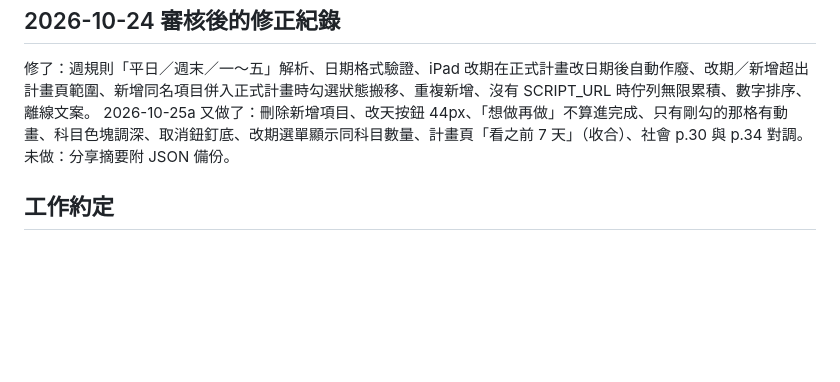
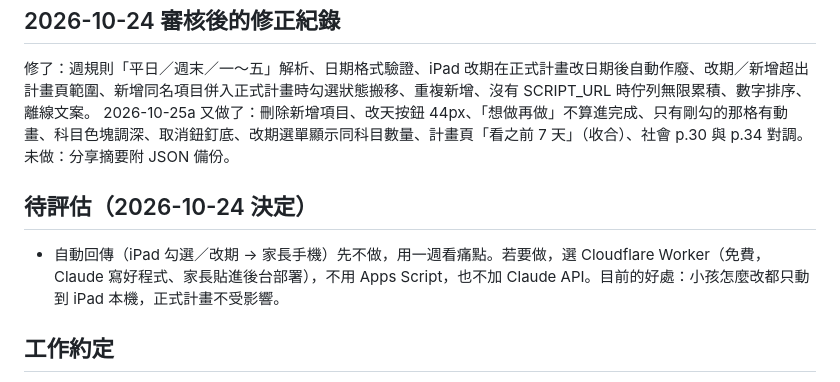
Before and after one commit to ianyclin/chanliang, a Markdown page: docs/展諒課業資訊.md, the part around the change. Rendered like a GitHub page; blank space fills up the shorter version.

Commit message:
Notes: defer automatic sync; revisit after a week
Co-Authored-By: Claude Fable 5.1 <noreply@anthropic.com>
Claude-Session: https://claude.ai/code/session_01Nq6QthXgBtF2ZSR2SATjgM

```diff
--- a/docs/展諒課業資訊.md
+++ b/docs/展諒課業資訊.md
@@ -70,6 +70,9 @@
 修了：週規則「平日／週末／一～五」解析、日期格式驗證、iPad 改期在正式計畫改日期後自動作廢、改期／新增超出計畫頁範圍、新增同名項目併入正式計畫時勾選狀態搬移、重複新增、沒有 SCRIPT_URL 時佇列無限累積、數字排序、離線文案。
 2026-10-25a 又做了：刪除新增項目、改天按鈕 44px、「想做再做」不算進完成、只有剛勾的那格有動畫、科目色塊調深、取消鈕釘底、改期選單顯示同科目數量、計畫頁「看之前 7 天」（收合）、社會 p.30 與 p.34 對調。未做：分享摘要附 JSON 備份。
 
+## 待評估（2026-10-24 決定）
+- 自動回傳（iPad 勾選／改期 → 家長手機）先不做，用一週看痛點。若要做，選 Cloudflare Worker（免費，Claude 寫好程式、家長貼進後台部署），不用 Apps Script，也不加 Claude API。目前的好處：小孩怎麼改都只動到 iPad 本機，正式計畫不受影響。
+
 ## 工作約定
 - 網站：https://ianyclin.github.io/chanliang/ ，從 `main` 分支架站，改動直接推 `main`。
 - 計畫資料放在 repo 的 `data/*.csv`（2026-10-24 決定不用 Google Sheet，家長在對話裡跟 Claude 說要改什麼）。勾選紀錄存 iPad localStorage。
```
